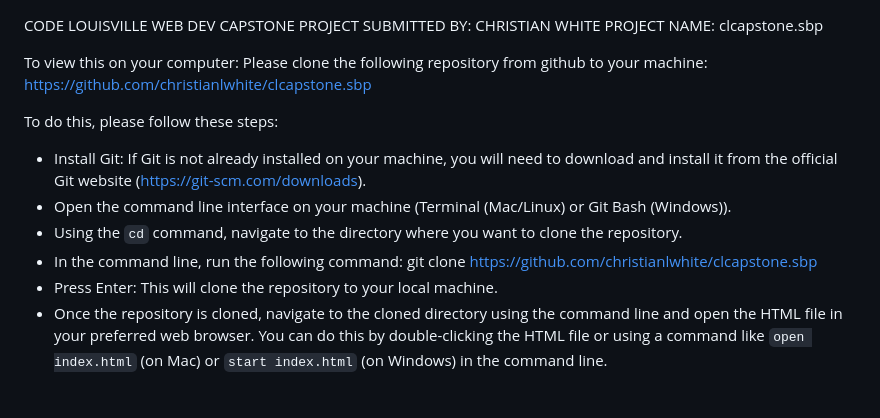
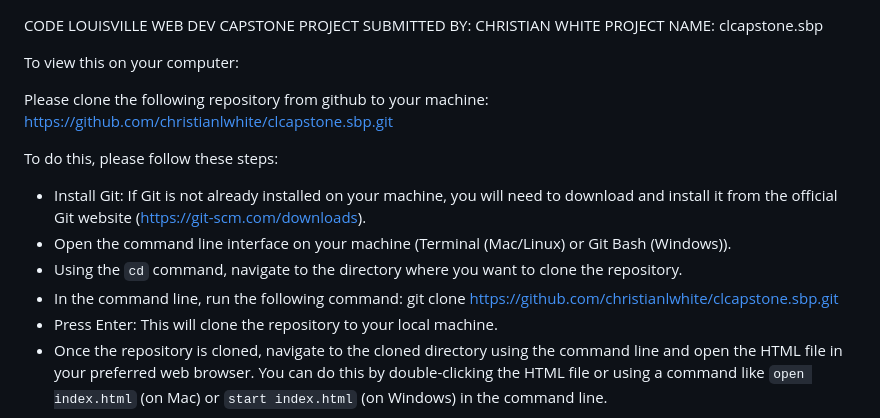
Before and after one commit to christianlwhite/clcapstone.sbp, a Markdown page: README.md, the part around the change. Rendered like a GitHub page; blank space fills up the shorter version.

Commit message:
changed git address to correct address as directed on project submission form

```diff
--- a/README.md
+++ b/README.md
@@ -3,14 +3,15 @@ SUBMITTED BY: CHRISTIAN WHITE
 PROJECT NAME: clcapstone.sbp
 
 To view this on your computer:
-Please clone the following repository from github to your machine:  https://github.com/christianlwhite/clcapstone.sbp
+
+Please clone the following repository from github to your machine:  https://github.com/christianlwhite/clcapstone.sbp.git
 
  To do this, please follow these steps:
    - Install Git: If Git is not already installed on your machine, you will need to download and install it from the official Git website (https://git-scm.com/downloads).
    - Open the command line interface on your machine (Terminal (Mac/Linux) or Git Bash (Windows)).
    - Using the `cd` command, navigate to the directory where you want to clone the repository.
    - In the command line, run the following command:
-     git clone https://github.com/christianlwhite/clcapstone.sbp
+     git clone https://github.com/christianlwhite/clcapstone.sbp.git
    - Press Enter: This will clone the repository to your local machine.
    - Once the repository is cloned, navigate to the cloned directory using the command line and open the HTML file in your preferred web browser. You can do this by double-clicking the HTML file or using a command like `open index.html` (on Mac) or `start index.html` (on Windows) in the command line.
 
```
